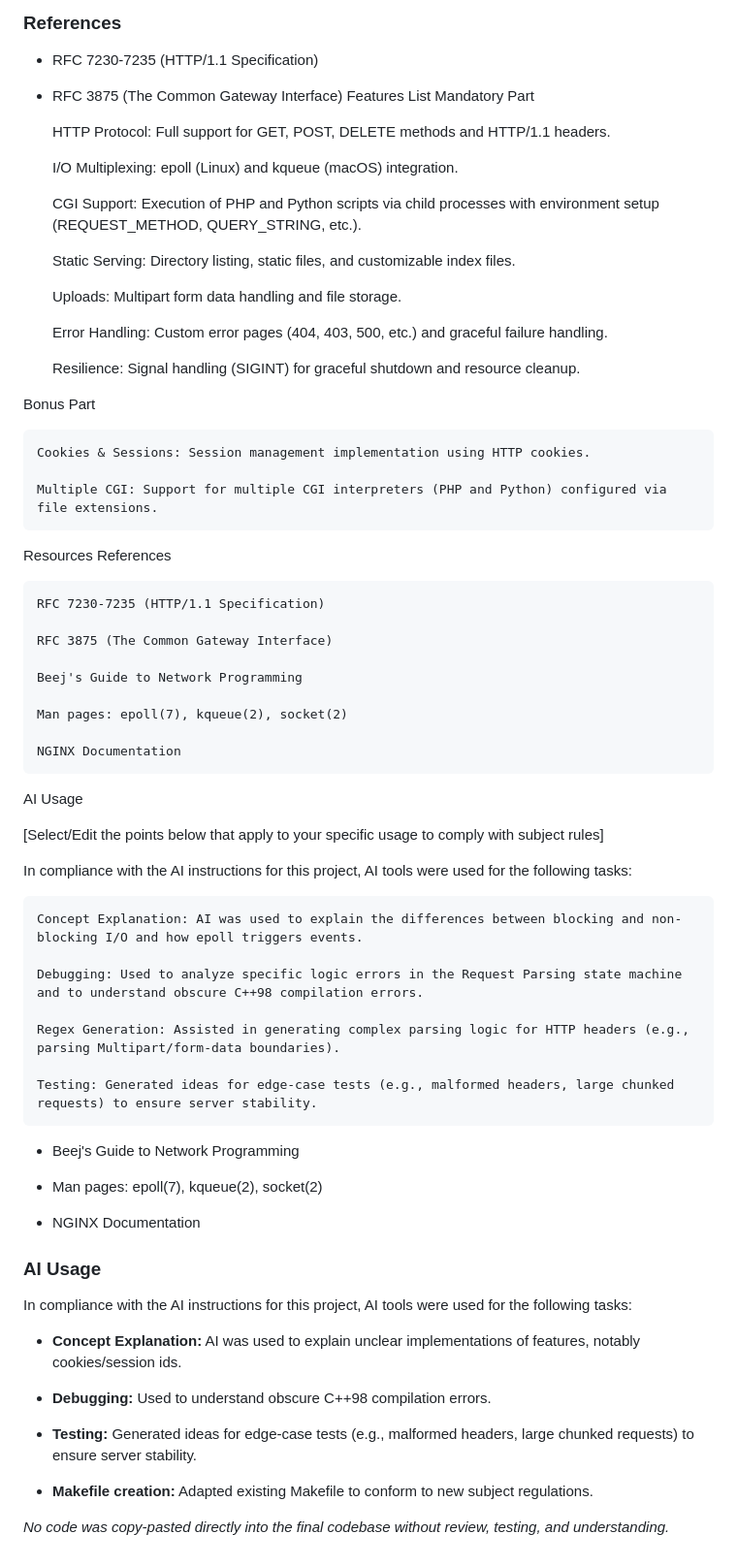
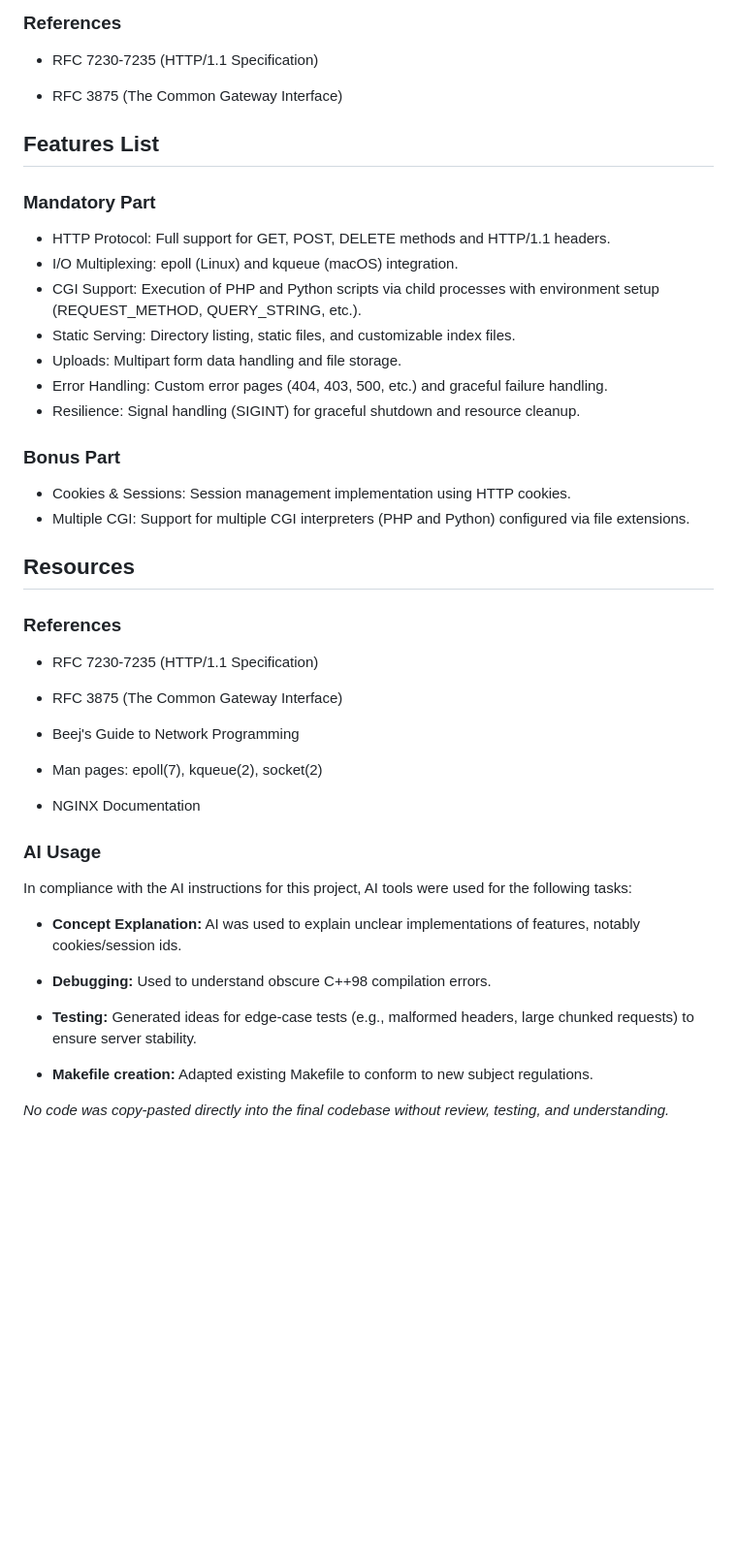
Before and after one commit to LilBoooopp/Webserv, a Markdown page: evalREADME.md, the part around the change. Shown at 97% size. GitHub-like rendering; blank space fills up the shorter version.

Commit message:
README again

```diff
--- a/evalREADME.md
+++ b/evalREADME.md
@@ -89,55 +89,30 @@ Resilience: Signal handling (SIGINT) for graceful shutdown and resource cleanup.
  * RFC 7230-7235 (HTTP/1.1 Specification)
 
  * RFC 3875 (The Common Gateway Interface)
-Features List
-Mandatory Part
 
-    HTTP Protocol: Full support for GET, POST, DELETE methods and HTTP/1.1 headers.
+##  Features List
+### Mandatory Part
 
-    I/O Multiplexing: epoll (Linux) and kqueue (macOS) integration.
+ * HTTP Protocol: Full support for GET, POST, DELETE methods and HTTP/1.1 headers.
+ * I/O Multiplexing: epoll (Linux) and kqueue (macOS) integration.
+ * CGI Support: Execution of PHP and Python scripts via child processes with environment setup (REQUEST_METHOD, QUERY_STRING, etc.).
+ * Static Serving: Directory listing, static files, and customizable index files.
+ * Uploads: Multipart form data handling and file storage.
+ * Error Handling: Custom error pages (404, 403, 500, etc.) and graceful failure handling.
+ * Resilience: Signal handling (SIGINT) for graceful shutdown and resource cleanup.
 
-    CGI Support: Execution of PHP and Python scripts via child processes with environment setup (REQUEST_METHOD, QUERY_STRING, etc.).
+### Bonus Part
 
-    Static Serving: Directory listing, static files, and customizable index files.
+ * Cookies & Sessions: Session management implementation using HTTP cookies.
+ * Multiple CGI: Support for multiple CGI interpreters (PHP and Python) configured via file extensions.
 
-    Uploads: Multipart form data handling and file storage.
+## Resources
+### References
 
-    Error Handling: Custom error pages (404, 403, 500, etc.) and graceful failure handling.
+ * RFC 7230-7235 (HTTP/1.1 Specification)
 
-    Resilience: Signal handling (SIGINT) for graceful shutdown and resource cleanup.
+ * RFC 3875 (The Common Gateway Interface)
 
-Bonus Part
-
-    Cookies & Sessions: Session management implementation using HTTP cookies.
-
-    Multiple CGI: Support for multiple CGI interpreters (PHP and Python) configured via file extensions.
-
-Resources
-References
-
-    RFC 7230-7235 (HTTP/1.1 Specification)
-
-    RFC 3875 (The Common Gateway Interface)
-
-    Beej's Guide to Network Programming
-
-    Man pages: epoll(7), kqueue(2), socket(2)
-
-    NGINX Documentation
-
-AI Usage
-
-[Select/Edit the points below that apply to your specific usage to comply with subject rules]
-
-In compliance with the AI instructions for this project, AI tools were used for the following tasks:
-
-    Concept Explanation: AI was used to explain the differences between blocking and non-blocking I/O and how epoll triggers events.
-
-    Debugging: Used to analyze specific logic errors in the Request Parsing state machine and to understand obscure C++98 compilation errors.
-
-    Regex Generation: Assisted in generating complex parsing logic for HTTP headers (e.g., parsing Multipart/form-data boundaries).
-
-    Testing: Generated ideas for edge-case tests (e.g., malformed headers, large chunked requests) to ensure server stability.
  * Beej's Guide to Network Programming
 
  * Man pages: epoll(7), kqueue(2), socket(2)
@@ -145,15 +120,14 @@ In compliance with the AI instructions for this project, AI tools were used for
  * NGINX Documentation
 
 ### AI Usage
-
 In compliance with the AI instructions for this project, AI tools were used for the following tasks:
 
-  * **Concept Explanation:** AI was used to explain unclear implementations of features, notably cookies/session ids.
+ * **Concept Explanation:** AI was used to explain unclear implementations of features, notably cookies/session ids.
 
-  * **Debugging:** Used to understand obscure C++98 compilation errors.
+ * **Debugging:** Used to understand obscure C++98 compilation errors.
 
-  * **Testing:** Generated ideas for edge-case tests (e.g., malformed headers, large chunked requests) to ensure server stability.
+ * **Testing:** Generated ideas for edge-case tests (e.g., malformed headers, large chunked requests) to ensure server stability.
 
-  * **Makefile creation:** Adapted existing Makefile to conform to new subject regulations.
+ * **Makefile creation:** Adapted existing Makefile to conform to new subject regulations.
 
 *No code was copy-pasted directly into the final codebase without review, testing, and understanding.*
```
